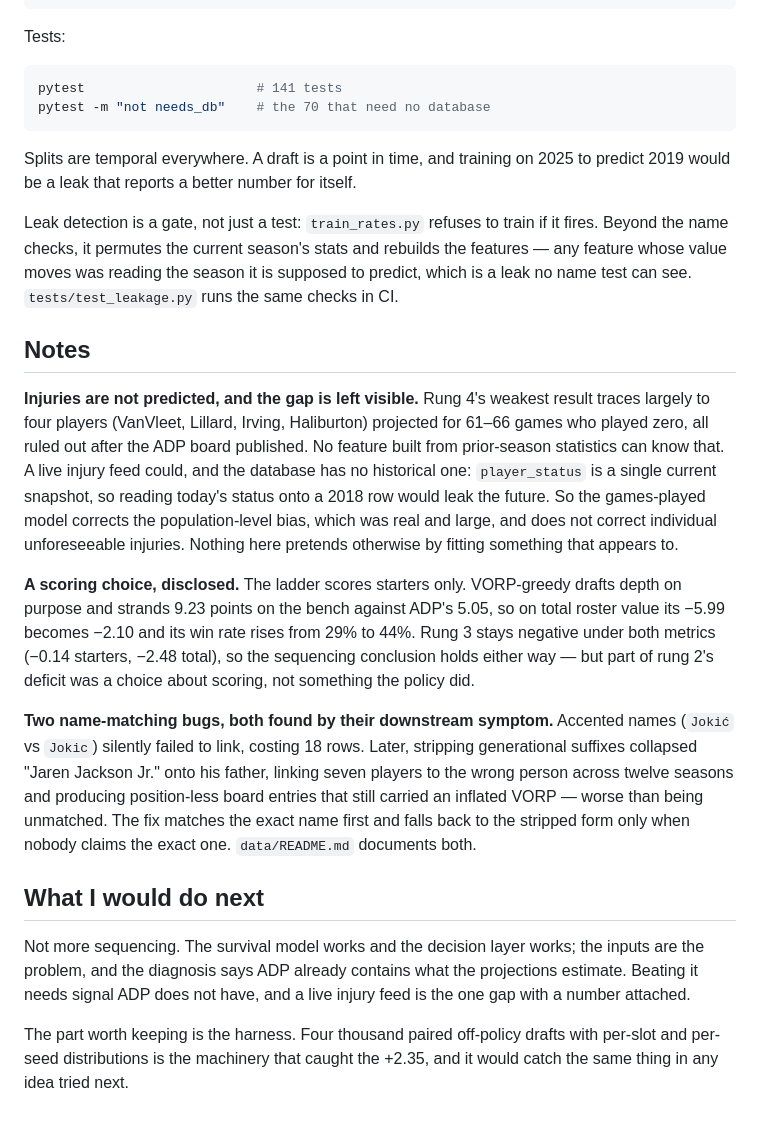
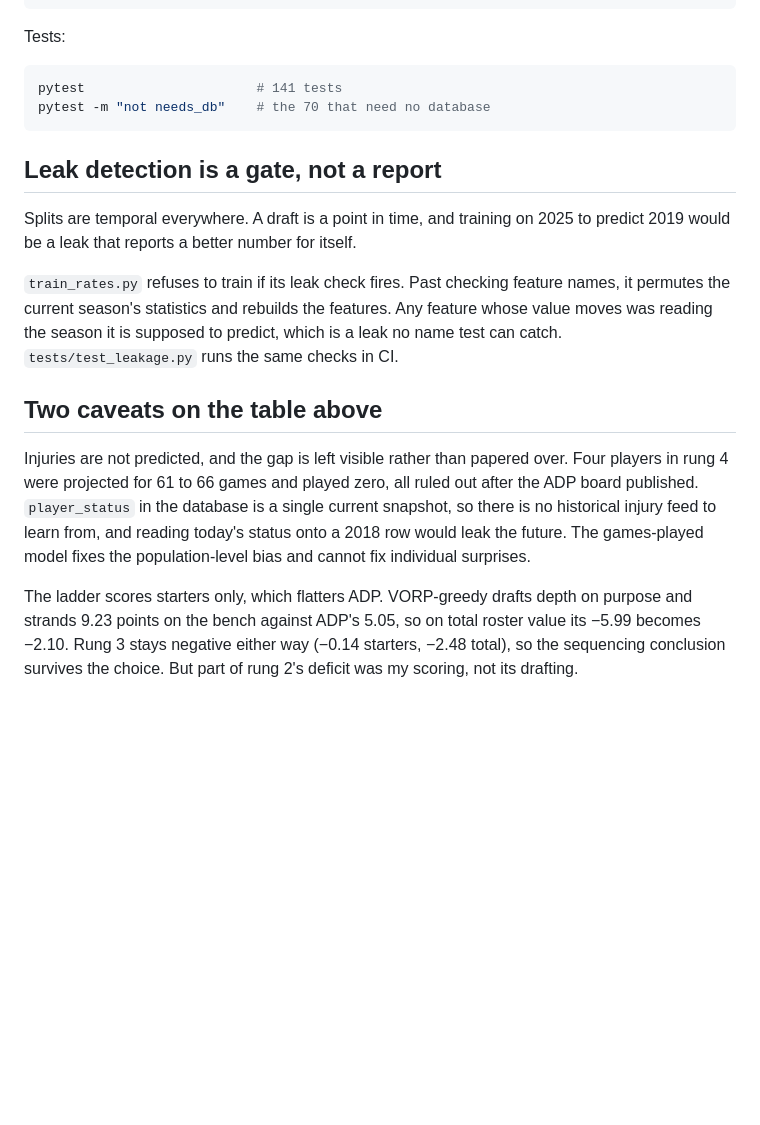
Before and after one commit to ryousuf569/espn-draft-sequential-optimization, a Markdown page: README.md, the part around one of its changes. GitHub-like rendering; blank space fills up the shorter version.

````diff
--- a/README.md
+++ b/README.md
@@ -148,50 +120,28 @@ pytest                      # 141 tests
 pytest -m "not needs_db"    # the 70 that need no database
 ```
 
+## Leak detection is a gate, not a report
+
 Splits are temporal everywhere. A draft is a point in time, and training on 2025
 to predict 2019 would be a leak that reports a better number for itself.
 
-Leak detection is a gate, not just a test: `train_rates.py` refuses to train if it
-fires. Beyond the name checks, it permutes the current season's stats and rebuilds
-the features — any feature whose value moves was reading the season it is supposed
-to predict, which is a leak no name test can see. `tests/test_leakage.py` runs the
-same checks in CI.
+`train_rates.py` refuses to train if its leak check fires. Past checking feature
+names, it permutes the current season's statistics and rebuilds the features. Any
+feature whose value moves was reading the season it is supposed to predict, which
+is a leak no name test can catch. `tests/test_leakage.py` runs the same checks in
+CI.
 
-## Notes
+## Two caveats on the table above
 
-**Injuries are not predicted, and the gap is left visible.** Rung 4's weakest
-result traces largely to four players (VanVleet, Lillard, Irving, Haliburton)
-projected for 61–66 games who played zero, all ruled out after the ADP board
-published. No feature built from prior-season statistics can know that. A live
-injury feed could, and the database has no historical one: `player_status` is a
-single current snapshot, so reading today's status onto a 2018 row would leak the
-future. So the games-played model corrects the population-level bias, which was
-real and large, and does not correct individual unforeseeable injuries. Nothing
-here pretends otherwise by fitting something that appears to.
+Injuries are not predicted, and the gap is left visible rather than papered over.
+Four players in rung 4 were projected for 61 to 66 games and played zero, all
+ruled out after the ADP board published. `player_status` in the database is a
+single current snapshot, so there is no historical injury feed to learn from, and
+reading today's status onto a 2018 row would leak the future. The games-played
+model fixes the population-level bias and cannot fix individual surprises.
 
-**A scoring choice, disclosed.** The ladder scores starters only. VORP-greedy
-drafts depth on purpose and strands 9.23 points on the bench against ADP's 5.05,
-so on total roster value its −5.99 becomes −2.10 and its win rate rises from 29%
-to 44%. Rung 3 stays negative under both metrics (−0.14 starters, −2.48 total),
-so the sequencing conclusion holds either way — but part of rung 2's deficit was
-a choice about scoring, not something the policy did.
-
-**Two name-matching bugs, both found by their downstream symptom.** Accented
-names (`Jokić` vs `Jokic`) silently failed to link, costing 18 rows. Later,
-stripping generational suffixes collapsed "Jaren Jackson Jr." onto his father,
-linking seven players to the wrong person across twelve seasons and producing
-position-less board entries that still carried an inflated VORP — worse than
-being unmatched. The fix matches the exact name first and falls back to the
-stripped form only when nobody claims the exact one. `data/README.md` documents
-both.
-
-## What I would do next
-
-Not more sequencing. The survival model works and the decision layer works; the
-inputs are the problem, and the diagnosis says ADP already contains what the
-projections estimate. Beating it needs signal ADP does not have, and a live
-injury feed is the one gap with a number attached.
-
-The part worth keeping is the harness. Four thousand paired off-policy drafts
-with per-slot and per-seed distributions is the machinery that caught the +2.35,
-and it would catch the same thing in any idea tried next.
+The ladder scores starters only, which flatters ADP. VORP-greedy drafts depth on
+purpose and strands 9.23 points on the bench against ADP's 5.05, so on total
+roster value its −5.99 becomes −2.10. Rung 3 stays negative either way (−0.14
+starters, −2.48 total), so the sequencing conclusion survives the choice. But part
+of rung 2's deficit was my scoring, not its drafting.
````
Also changed, not shown: other parts of README.md (+49 -77 lines).
